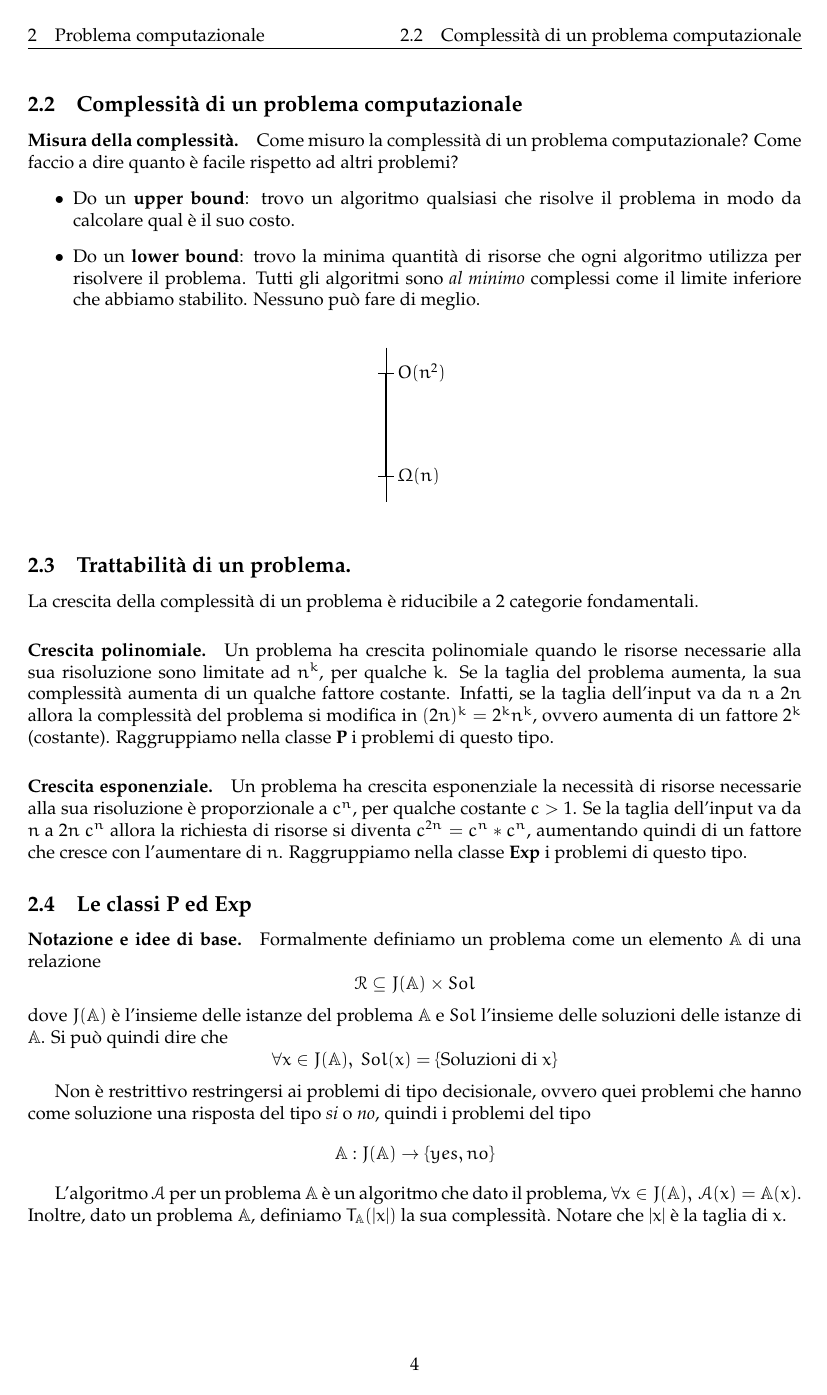
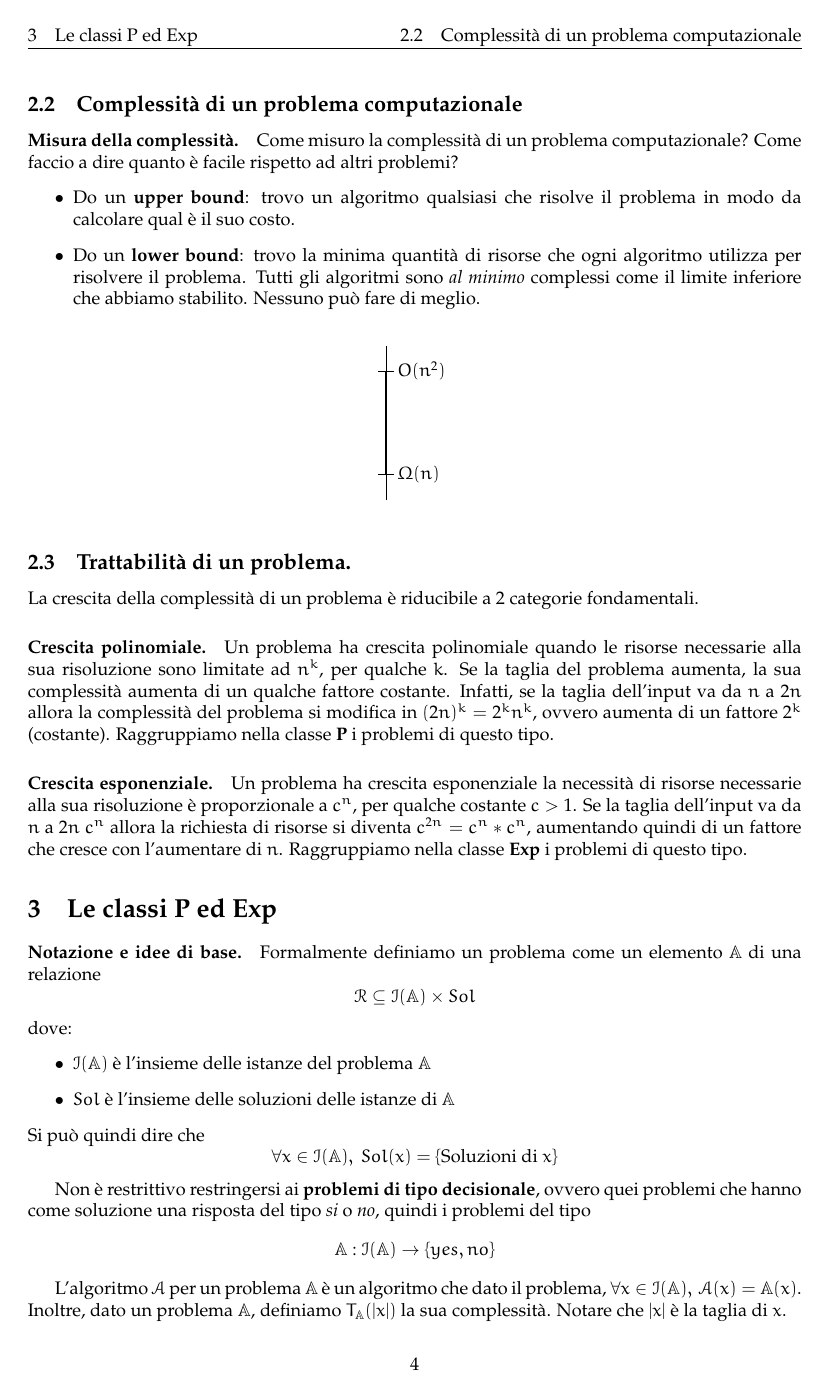
Before and after one commit to sentientmachin3/dispense-info-univr, a LaTeX document (magistrale/complessita/complessita.tex): page 5 of 6. The pictures show the PDF file magistrale/complessita/complessita.pdf that the author committed with the source.

Commit message:
small changes

```diff
--- a/magistrale/complessita/complessita.tex
+++ b/magistrale/complessita/complessita.tex
@@ -220,11 +220,23 @@ output Eulerian
 
 			\paragraph{Crescita esponenziale.} Un problema ha crescita esponenziale la necessità di risorse necessarie alla sua risoluzione è proporzionale a $c^n$, per qualche costante $c > 1$. Se la taglia dell'input va da $n$ a  $2n$ $c^n$ allora la richiesta di risorse si diventa $c^{2n} = c^n * c^n$, aumentando quindi di un fattore che cresce con l'aumentare di $n$. Raggruppiamo nella classe $\Exp$ i problemi di questo tipo.
 
-			\subsection{Le classi P ed Exp}
+			\section{Le classi P ed Exp}
 			\paragraph{Notazione e idee di base.}
-			Formalmente definiamo un problema come un elemento $ \prob{A} $ di una relazione \[ \mathcal{R} \subseteq \instance{A} \times Sol \] dove $\instance{A}$ è l'insieme delle istanze del problema $\prob{A}$ e $Sol$ l'insieme delle soluzioni delle istanze di $\prob{A}$. Si può quindi dire che \[ \forall x \in \instance{A},\ Sol(x) = \lbrace \text{Soluzioni di } x \rbrace \]
+			Formalmente definiamo un problema come un elemento $ \prob{A} $ di una relazione
+			\[
+				\mathcal{R} \subseteq \instance{A} \times Sol
+			\]
+			dove:
+			\begin{itemize}
+				\item $\instance{A}$ è l'insieme delle istanze del problema $\prob{A}$
+				\item $Sol$ è l'insieme delle soluzioni delle istanze di $\prob{A}$
+			\end{itemize}
+			Si può quindi dire che
+			\[
+				\forall x \in \instance{A},\ Sol(x) = \lbrace \text{Soluzioni di } x \rbrace
+			\]
 
-			Non è restrittivo restringersi ai problemi di tipo decisionale, ovvero quei problemi che hanno come soluzione una risposta del tipo \textit{si} o \textit{no}, quindi i problemi del tipo \[ \prob{A} : \instance{A} \to \lbrace yes, no \rbrace \]
+			Non è restrittivo restringersi ai \textbf{problemi di tipo decisionale}, ovvero quei problemi che hanno come soluzione una risposta del tipo \textit{si} o \textit{no}, quindi i problemi del tipo \[ \prob{A} : \instance{A} \to \lbrace yes, no \rbrace \]
 
 
 			L'algoritmo $\alg{A}$ per un problema $\prob{A}$ è un algoritmo che dato il problema, $\forall x \in \instance{A},\ \alg{A}(x) = \prob{A}(x)$. Inoltre, dato un problema $\prob{A}$, definiamo $\compl{A}{x}$ la sua complessità. Notare che $\vert x \vert$ è la taglia di $x$.
@@ -232,7 +244,10 @@ output Eulerian
 			\paragraph{Classe P.} Intuitivamente la classe $\p$ è definita come la classe di problemi di complessità polinomiale. Introduciamo qui la definizione formale.
 
 			\begin{definit}[Classe P]
-				Definiamo la classe di problemi $\p$ come l'insieme dei problemi di complessità polinomiale, ovvero \[ \p = \big\lbrace \prob{A}\ \vert\ \exists \alg{A}\ t.c.\ \exists c \text{ costante e } \forall x \in \instance{A}, \alg{A}(x) = \prob{A}(x) \text{ e } \compl{A}{x} \leq \vert x \vert ^ c \big\rbrace \]
+				Definiamo la classe di problemi $\p$ come l'insieme dei problemi di complessità polinomiale, ovvero
+				\[
+					\p = \big\lbrace \prob{A}\ \vert\ \exists \alg{A}\ t.c.\ \exists c \text{ costante e }\ \forall x \in \instance{A},\ \ \alg{A}(x) = \prob{A}(x)\ \text{ e }\ \compl{A}{x} \leq \vert x \vert ^ c \big\rbrace
+				\]
 			\end{definit}
 
 			Un semplice esempio di problema appartenente alla classe $\p$ è il problema del tour euleriano.
@@ -241,12 +256,18 @@ output Eulerian
 			Dal momento che non sappiamo se alcuni problemi stiano oppure no nella classe $\p$ (dal momento che non si conosce un algoritmo che li risolva in tempo polinomiale), si definisce la classe $\Exp$, che racchiude tutte le istanze di questa tipologia di problemi.
 
 			\begin{definit}[Classe Exp]
-				Definiamo la classe di problemi $\Exp$ come la classe di problemi di complessità esponenziale, ovvero \[ \Exp = \big\lbrace \prob{A}\ \vert\ \exists \alg{A}\ t.c.\ \forall x \in \instance{A}, \alg{A}(x) = \prob{A}(x) \text{ e } \compl{A}{x} \leq 2^{\vert x \vert ^ c} \big\rbrace \]
+				Definiamo la classe di problemi $\Exp$ come la classe di problemi di complessità esponenziale, ovvero
+				\[
+					\Exp = \big\lbrace \prob{A}\ \vert\ \exists \alg{A}\ t.c.\ \forall x \in \instance{A},\ \alg{A}(x) = \prob{A}(x)\ \text{ e }\ \compl{A}{x} \leq 2^{\vert x \vert ^ c} \big\rbrace
+				\]
 			\end{definit}
 
 			\paragraph{Relazione tra P ed Exp.} La domanda che sorge spontanea è $ \p \subseteq \Exp $ ?
 
-			La risposta alla domanda è banalmente \textbf{si}, in quanto, dato un algoritmo con complessità $\compl{B}{x}$, possiamo dire che \[ \compl{B}{x} = O(\vert x \vert ^ c) = O(2^{\vert x \vert ^ c}) \Rightarrow \prob{A} \in \Exp \]
+			La risposta alla domanda è banalmente \textbf{si}, in quanto, dato un algoritmo con complessità $\compl{B}{x}$, possiamo dire che
+			\[
+				\compl{B}{x} = O(\vert x \vert ^ c) = O(2^{\vert x \vert ^ c}) \Rightarrow \prob{A} \in \Exp
+			\]
 
 
 
```
Also changed, not shown: magistrale/complessita/complessita.pdf, magistrale/complessita/complessita.tex (2 more changed lines).
